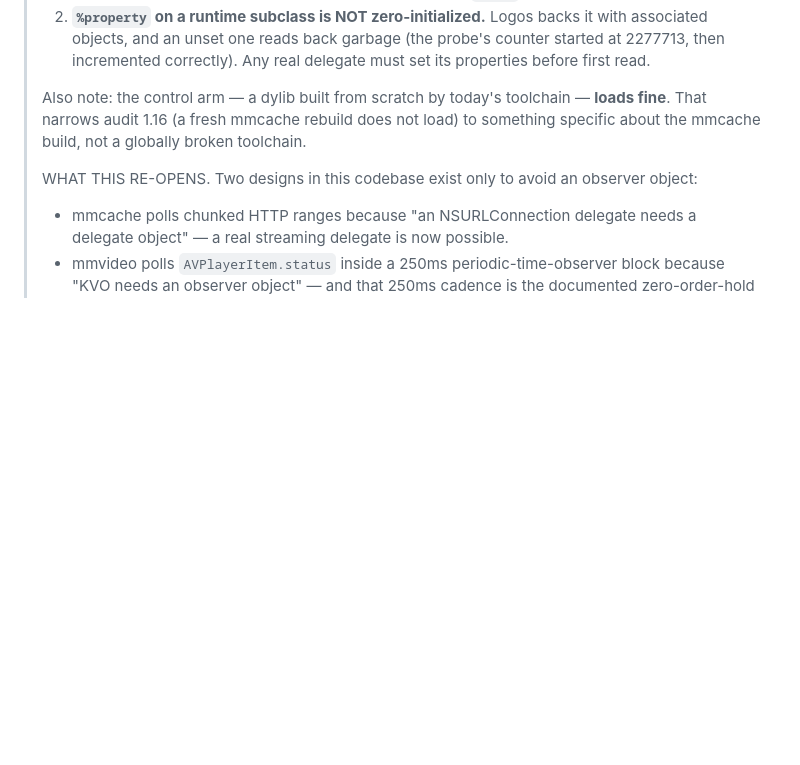
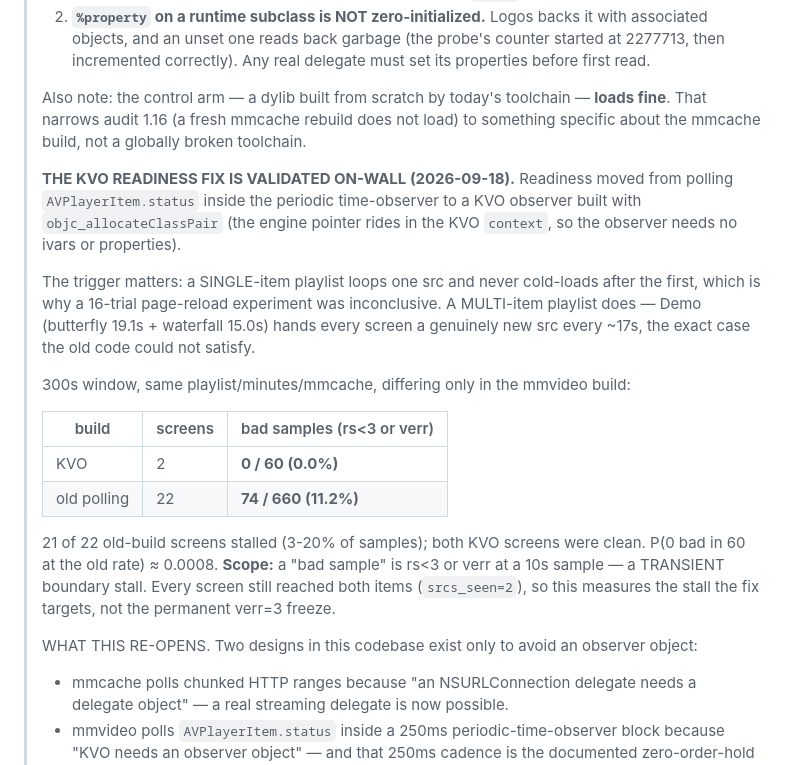
Before and after one commit to jtubb/mosiacmesh, a Markdown page: tweak/mmvideo/REFINDINGS.md, the part around the change. GitHub-like rendering; blank space fills up the shorter version.

Commit message:
docs(mmvideo): KVO readiness VALIDATED on-wall with a multi-item playlist
The trigger was the missing piece. A single-item playlist loops ONE src and
never cold-loads after the first, which is why the 16-trial page-reload
experiment (b280fa9) was inconclusive. A multi-item playlist does: Demo
(butterfly 19.1s + waterfall 15.0s) hands every screen a genuinely new src
every ~17s -- exactly the case the old code could not satisfy, since
readiness was only polled while the timebase was advancing.

300s window, identical playlist/minutes/mmcache, differing only in the
mmvideo build:

  KVO build    2 screens    0/60  bad samples   (0.0%)
  old polling 22 screens   74/660 bad samples  (11.2%)

21 of 22 old-build screens stalled (3-20% of samples); both KVO screens
clean. P(0 bad in 60 at the old-build rate) ~ 0.0008.

Scope, stated in the doc: a "bad sample" is rs<3 or verr at a 10s sample --
a TRANSIENT boundary stall. Every screen still reached both items
(srcs_seen=2), so this measures the stall the fix targets, not the
permanent verr=3 freeze.

Sequencing worth repeating: the server only PRECACHEs the APPLIED playlist,
so Demo's 48 segments had no route onto the devices and the client cannot
self-pull from a central url ("NEVER central"). Seeded byte-verified via
on-device wget + CACHED acks to 24/24 BEFORE issuing PLAY (audit 1.17), and
all 24 screens came up playing on the switch with none stranded -- the
second clean confirmation of that ordering rule today.

Fleet: 24/24 reporting, 24/24 propagated, all playing.

Co-Authored-By: Claude Opus 5 <noreply@anthropic.com>
Claude-Session: https://claude.ai/code/session_01TmGUwAanBHEfXP8ExSktBo

```diff
--- a/tweak/mmvideo/REFINDINGS.md
+++ b/tweak/mmvideo/REFINDINGS.md
@@ -564,6 +564,28 @@ AVPlayer KVO + the time-observer block):
 > That narrows audit 1.16 (a fresh mmcache rebuild does not load) to something specific about the
 > mmcache build, not a globally broken toolchain.
 >
+> **THE KVO READINESS FIX IS VALIDATED ON-WALL (2026-09-18).** Readiness moved from polling
+> `AVPlayerItem.status` inside the periodic time-observer to a KVO observer built with
+> `objc_allocateClassPair` (the engine pointer rides in the KVO `context`, so the observer needs no
+> ivars or properties).
+>
+> The trigger matters: a SINGLE-item playlist loops one src and never cold-loads after the first,
+> which is why a 16-trial page-reload experiment was inconclusive. A MULTI-item playlist does —
+> Demo (butterfly 19.1s + waterfall 15.0s) hands every screen a genuinely new src every ~17s, the
+> exact case the old code could not satisfy.
+>
+> 300s window, same playlist/minutes/mmcache, differing only in the mmvideo build:
+>
+> | build | screens | bad samples (rs<3 or verr) |
+> |---|---|---|
+> | KVO | 2 | **0 / 60 (0.0%)** |
+> | old polling | 22 | **74 / 660 (11.2%)** |
+>
+> 21 of 22 old-build screens stalled (3-20% of samples); both KVO screens were clean.
+> P(0 bad in 60 at the old rate) ≈ 0.0008. **Scope:** a "bad sample" is rs<3 or verr at a 10s
+> sample — a TRANSIENT boundary stall. Every screen still reached both items (`srcs_seen=2`), so
+> this measures the stall the fix targets, not the permanent verr=3 freeze.
+>
 > WHAT THIS RE-OPENS. Two designs in this codebase exist only to avoid an observer object:
 >   - mmcache polls chunked HTTP ranges because "an NSURLConnection delegate needs a delegate
 >     object" — a real streaming delegate is now possible.
```
